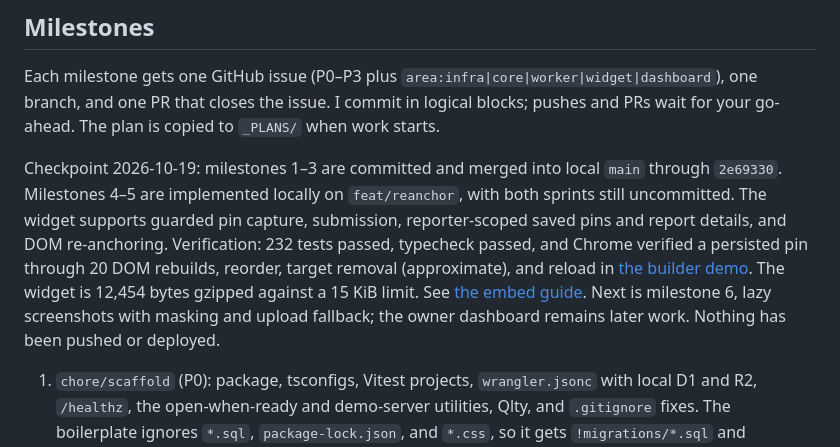
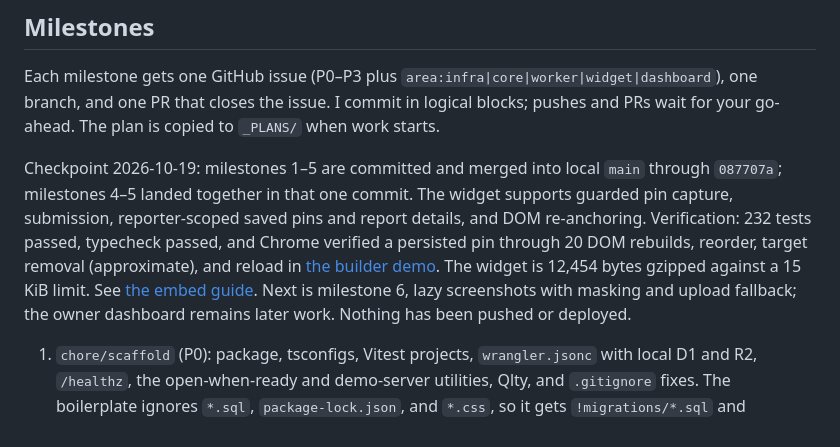
Before and after one commit to feralcreative/bugzap, a Markdown page: _PLANS/v1-build-plan.md, the part around the change. GitHub-like rendering.

Commit message:
docs(plan): record milestones 4–5 as committed

```diff
--- a/_PLANS/v1-build-plan.md
+++ b/_PLANS/v1-build-plan.md
@@ -47,7 +47,7 @@ Each reference file is deleted in the same PR that ports it. `slug.ts` goes to `
 
 Each milestone gets one GitHub issue (P0–P3 plus `area:infra|core|worker|widget|dashboard`), one branch, and one PR that closes the issue. I commit in logical blocks; pushes and PRs wait for your go-ahead. The plan is copied to `_PLANS/` when work starts.
 
-Checkpoint 2026-10-19: milestones 1–3 are committed and merged into local `main` through `2e69330`. Milestones 4–5 are implemented locally on `feat/reanchor`, with both sprints still uncommitted. The widget supports guarded pin capture, submission, reporter-scoped saved pins and report details, and DOM re-anchoring. Verification: 232 tests passed, typecheck passed, and Chrome verified a persisted pin through 20 DOM rebuilds, reorder, target removal (approximate), and reload in [the builder demo](http://localhost:2834/builder.html). The widget is 12,454 bytes gzipped against a 15 KiB limit. See [the embed guide](../docs/embed.md). Next is milestone 6, lazy screenshots with masking and upload fallback; the owner dashboard remains later work. Nothing has been pushed or deployed.
+Checkpoint 2026-10-19: milestones 1–5 are committed and merged into local `main` through `087707a`; milestones 4–5 landed together in that one commit. The widget supports guarded pin capture, submission, reporter-scoped saved pins and report details, and DOM re-anchoring. Verification: 232 tests passed, typecheck passed, and Chrome verified a persisted pin through 20 DOM rebuilds, reorder, target removal (approximate), and reload in [the builder demo](http://localhost:2834/builder.html). The widget is 12,454 bytes gzipped against a 15 KiB limit. See [the embed guide](../docs/embed.md). Next is milestone 6, lazy screenshots with masking and upload fallback; the owner dashboard remains later work. Nothing has been pushed or deployed.
 
 1. `chore/scaffold` (P0): package, tsconfigs, Vitest projects, `wrangler.jsonc` with local D1 and R2, `/healthz`, the open-when-ready and demo-server utilities, Qlty, and `.gitignore` fixes. The boilerplate ignores `*.sql`, `package-lock.json`, and `*.css`, so it gets `!migrations/*.sql` and `!package-lock.json` plus new `.wrangler/` and `.dev.vars` entries. To verify: `npm start` opens the demo on 2834, `/healthz` answers on 2833, and the tests pass.
 2. `feat/core-port` (P0): port the pure modules and their tests, and add identity, url, anchor scorer, image-strip, and payload. To verify: the core tests pass, including identity attacks (`alg:none`, tampered, expired, wrong key) and EXIF fixtures.
```
